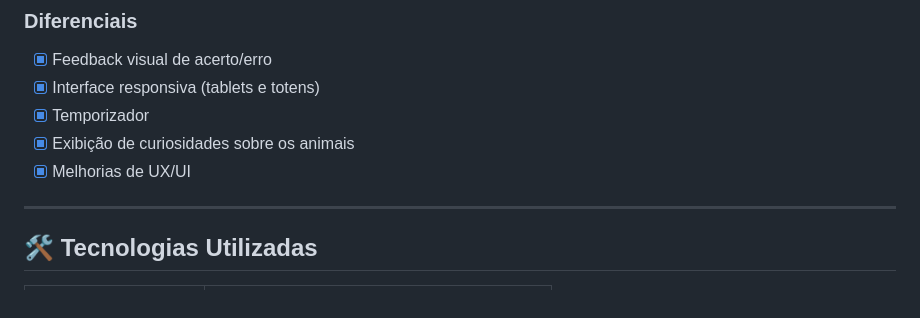
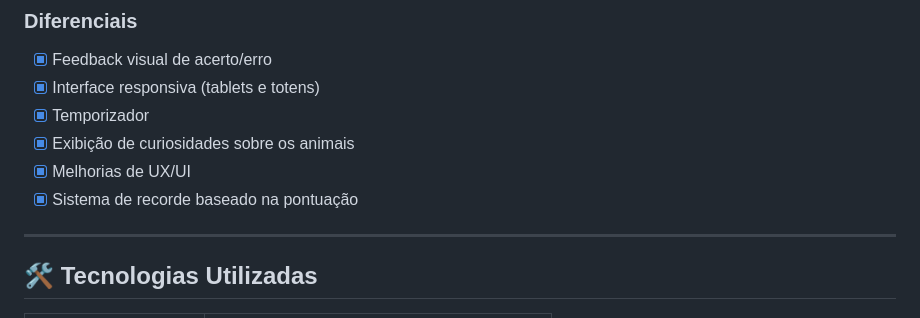
Before and after one commit to blnkDev/Jogo-Da-Memoria-INPP, a Markdown page: README.md, the part around the change. GitHub-like rendering.

```diff
--- a/README.md
+++ b/README.md
@@ -66,6 +66,7 @@ O jogo aborda a **fauna do Pantanal** com foco em aprendizado sonoro e associaç
 - [x] Temporizador
 - [x] Exibição de curiosidades sobre os animais
 - [x] Melhorias de UX/UI
+- [X] Sistema de recorde baseado na pontuação
 
 ---
 
```
